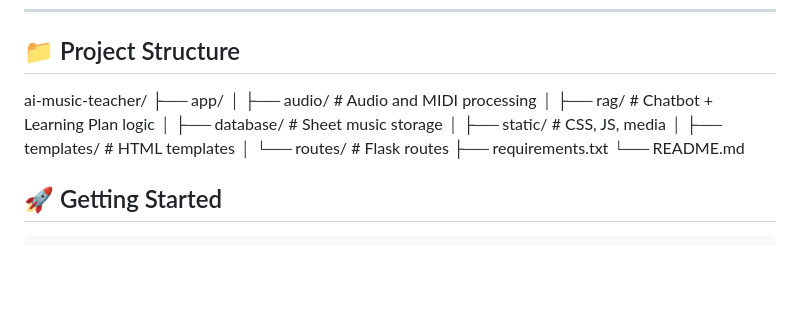
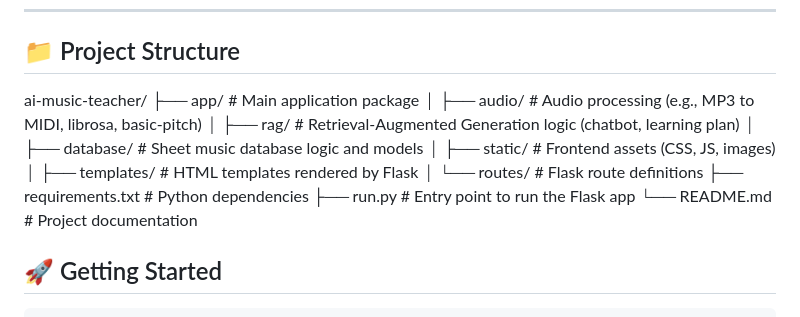
Before and after one commit to captainlkebab/AI-Music-Teacher, a Markdown page: README.md, the part around the change. Rendered like a GitHub page; blank space fills up the shorter version.

Commit message:
adjust readme

```diff
--- a/README.md
+++ b/README.md
@@ -59,15 +59,17 @@
 ## 📁 Project Structure
 
 ai-music-teacher/
-├── app/
-│ ├── audio/ # Audio and MIDI processing
-│ ├── rag/ # Chatbot + Learning Plan logic
-│ ├── database/ # Sheet music storage
-│ ├── static/ # CSS, JS, media
-│ ├── templates/ # HTML templates
-│ └── routes/ # Flask routes
-├── requirements.txt
-└── README.md
+├── app/                     # Main application package
+│   ├── audio/               # Audio processing (e.g., MP3 to MIDI, librosa, basic-pitch)
+│   ├── rag/                 # Retrieval-Augmented Generation logic (chatbot, learning plan)
+│   ├── database/            # Sheet music database logic and models
+│   ├── static/              # Frontend assets (CSS, JS, images)
+│   ├── templates/           # HTML templates rendered by Flask
+│   └── routes/              # Flask route definitions
+├── requirements.txt         # Python dependencies
+├── run.py                   # Entry point to run the Flask app
+└── README.md                # Project documentation
+
 
 
 ## 🚀 Getting Started
```
